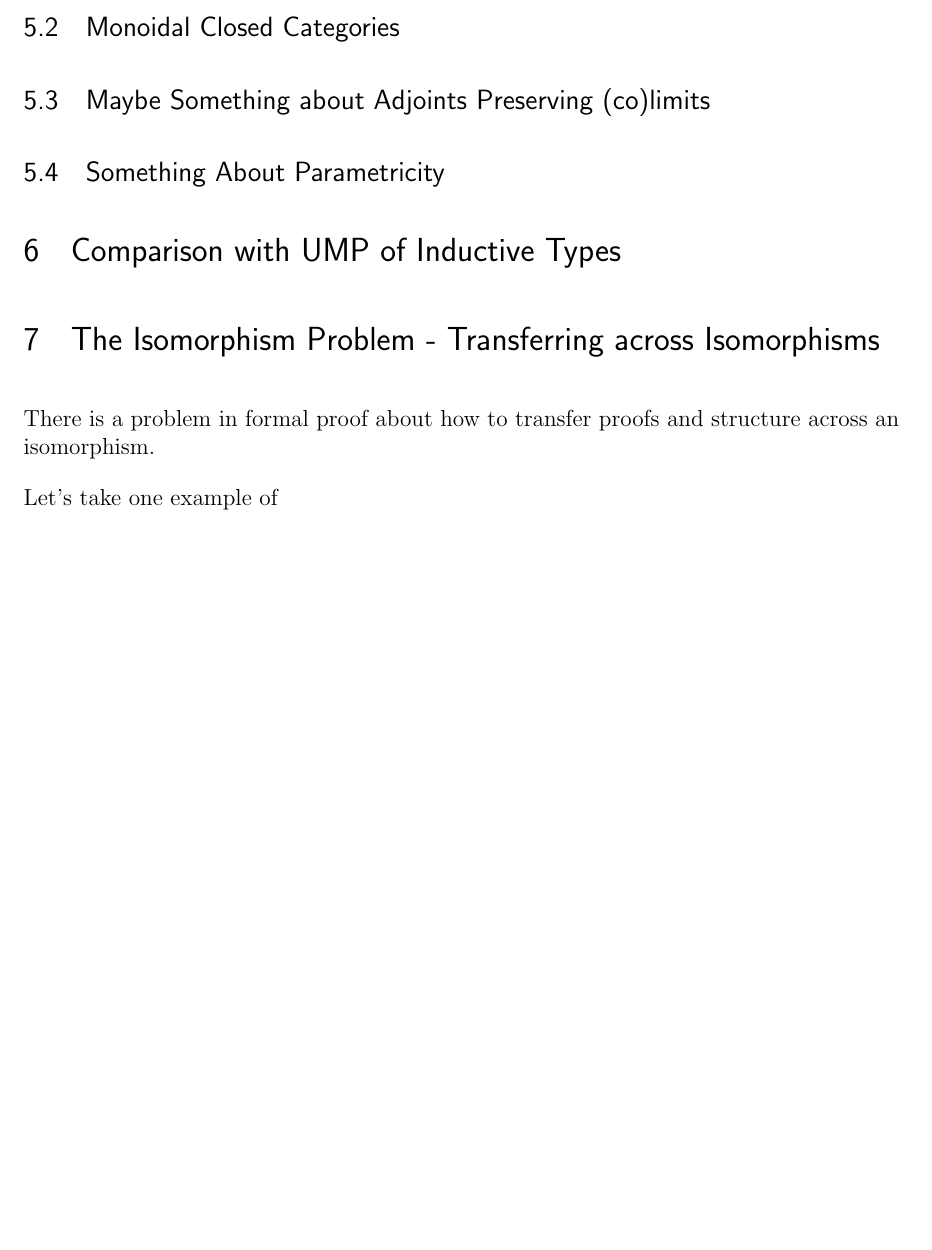
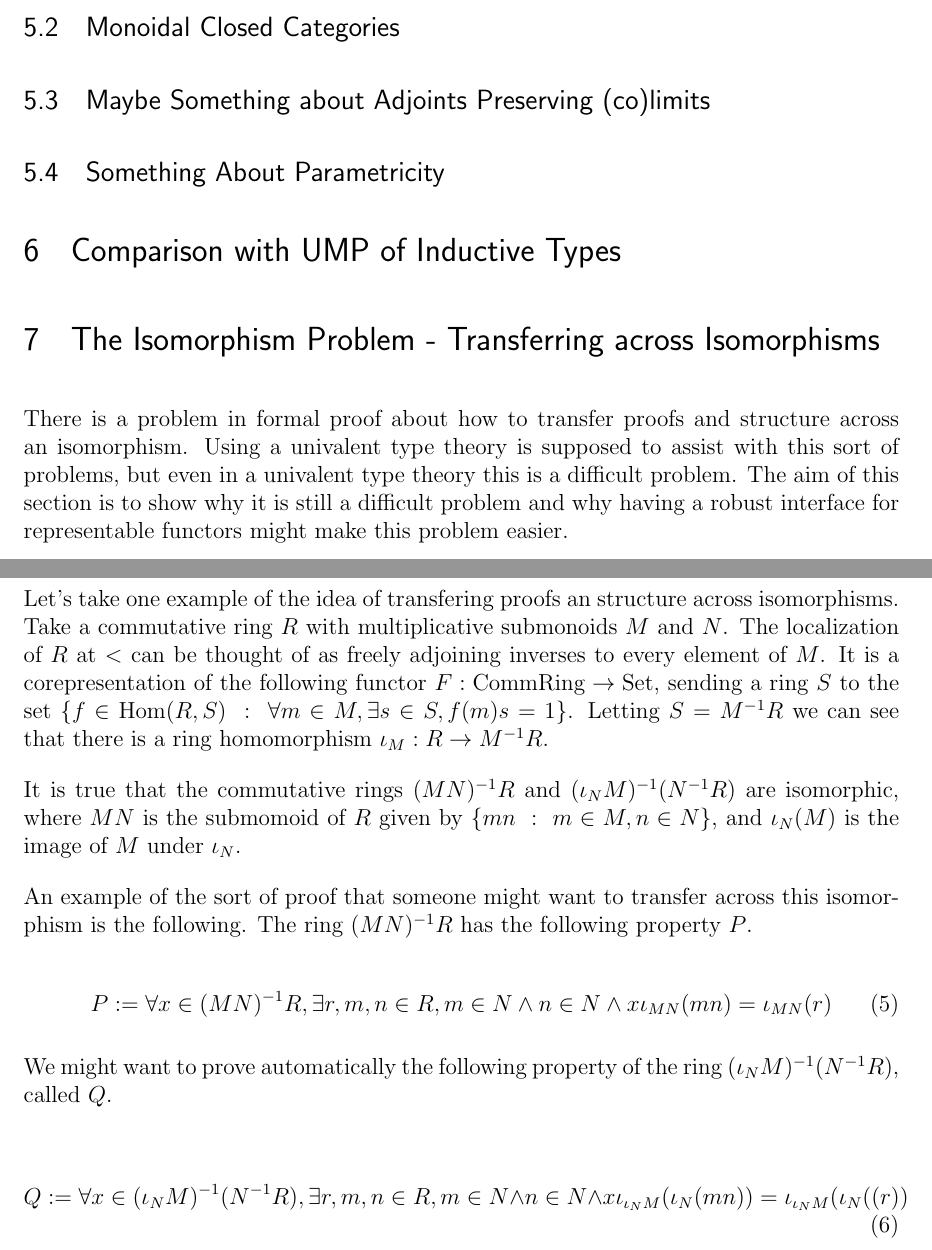
Before and after one commit to ChrisHughes24/UMP_notes, a LaTeX document (UMPnotes.tex): part of page 4 of 4 before the commit and two parts of pages 4 and 5 of 5 after it, the two joined at a grey line, cut so that both start at the same text, the shorter picture padded with empty space. Compiled offline with pdfLaTeX.

Commit message:
start work on isomorphism problem

```diff
--- a/UMPnotes.tex
+++ b/UMPnotes.tex
@@ -314,8 +314,36 @@ categories.
 
 \section{The Isomorphism Problem - Transferring across Isomorphisms}
 
-There is a problem in formal proof about how to transfer proofs and structure across an isomorphism.
+There is a problem in formal proof about how to transfer proofs and structure across an isomorphism. Using
+a univalent type theory is supposed to assist with this sort of problems, but even in a univalent type theory this
+is a difficult problem. The aim of this section is to show why it is still a difficult problem and why having
+a robust interface for representable functors might make this problem easier.
 
-Let's take one example of
+Let's take one example of the idea of transfering proofs an structure across isomorphisms. Take a commutative
+ring $R$ with multiplicative submonoids $M$ and $N$. The localization of $R$ at $<$ can be thought of as freely
+adjoining inverses to every element of $M$. It is a corepresentation of the following functor
+$F : \text{CommRing} \to \text{Set}$, sending a ring $S$ to the set
+$\{ f \in \text{Hom}(R, S) \ : \ \forall m \in M, \exists s \in S, f(m)s = 1 \}$.
+Letting $S$ = $M^{-1}R$ we can see that there is a ring homomorphism $\iota_M : R \to M^{-1}R$.
+
+It is true that the commutative rings $(MN)^{-1}R$ and $(\iota_N M)^{-1}(N^{-1}R)$ are isomorphic,
+where $MN$ is the submomoid of $R$ given by $\{ mn \ : \ m \in M, n \in N \}$, and $\iota_N(M)$ is the
+image of $M$ under $\iota_N$.
+
+An example of the sort of proof that someone might want to transfer across this isomorphism is the
+following. The ring $(MN)^{-1}R$ has the following property $P$.
+
+\begin{equation}
+  P := \forall x \in (MN)^{-1}R, \exists r, m, n \in R, m \in N \wedge n \in N \wedge x\iota_{MN}(mn) = \iota_{MN}(r)
+\end{equation}
+
+We might want to prove automatically the following property of the ring $(\iota_N M)^{-1}(N^{-1}R)$, called $Q$.
+
+\begin{equation}
+  Q := \forall x \in (\iota_N M)^{-1}(N^{-1}R), \exists r, m, n \in R, m \in N \wedge n \in N \wedge x\iota_{\iota_N M}(\iota_N(mn)) =
+  \iota_{\iota_N M}(\iota_N((r))
+\end{equation}
+
+
 
 \end{document}
```
Also changed, not shown: UMPnotes.tex (2 more changed lines).
